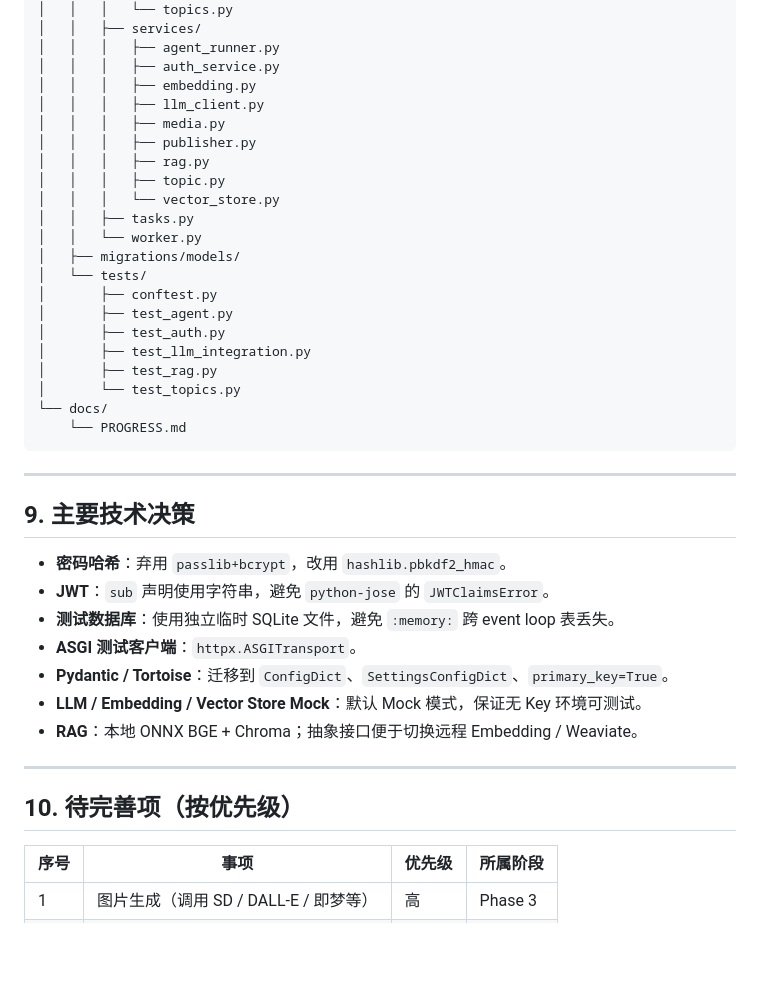
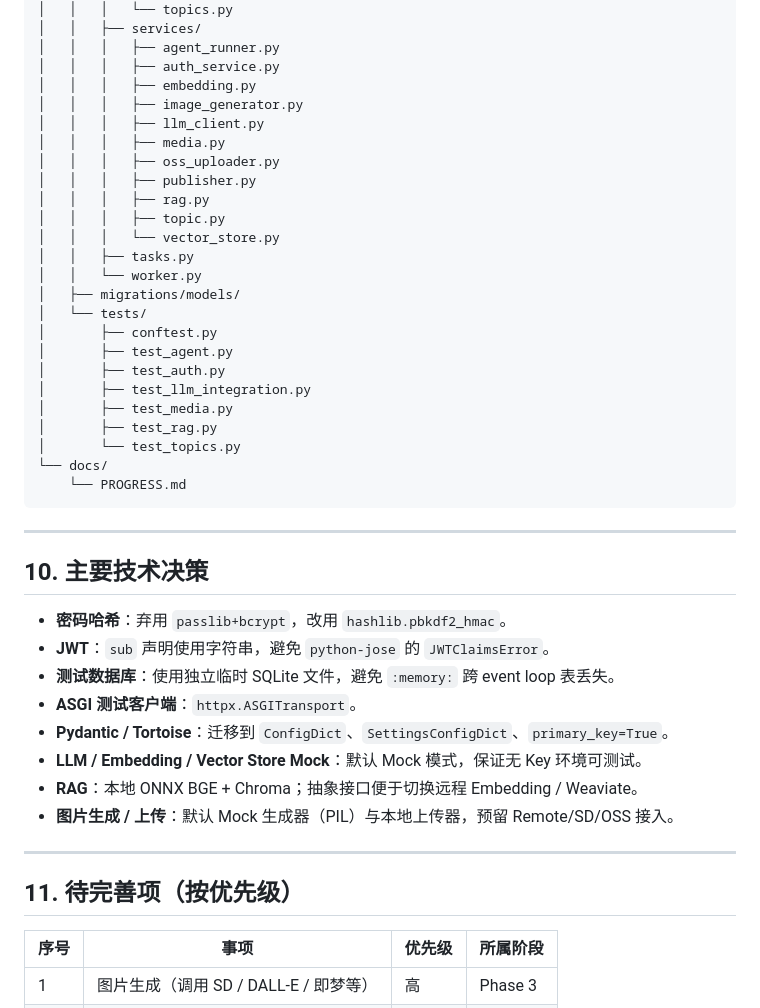
Before and after one commit to alecemlurui/bai-zhan-ai-platform, a Markdown page: docs/PROGRESS.md, the part around one of its changes. GitHub-like rendering; blank space fills up the shorter version.

```diff
--- a/docs/PROGRESS.md
+++ b/docs/PROGRESS.md
@@ -145,8 +182,10 @@ bai-zhan-ai-platform/
 │   │   │   ├── agent_runner.py
 │   │   │   ├── auth_service.py
 │   │   │   ├── embedding.py
+│   │   │   ├── image_generator.py
 │   │   │   ├── llm_client.py
 │   │   │   ├── media.py
+│   │   │   ├── oss_uploader.py
 │   │   │   ├── publisher.py
 │   │   │   ├── rag.py
 │   │   │   ├── topic.py
@@ -159,6 +198,7 @@ bai-zhan-ai-platform/
 │       ├── test_agent.py
 │       ├── test_auth.py
 │       ├── test_llm_integration.py
+│       ├── test_media.py
 │       ├── test_rag.py
 │       └── test_topics.py
 └── docs/
@@ -167,7 +207,7 @@ bai-zhan-ai-platform/
 
 ---
 
-## 9. 主要技术决策
+## 10. 主要技术决策
 
 - **密码哈希**：弃用 `passlib+bcrypt`，改用 `hashlib.pbkdf2_hmac`。
 - **JWT**：`sub` 声明使用字符串，避免 `python-jose` 的 `JWTClaimsError`。
@@ -176,10 +216,11 @@ bai-zhan-ai-platform/
 - **Pydantic / Tortoise**：迁移到 `ConfigDict`、`SettingsConfigDict`、`primary_key=True`。
 - **LLM / Embedding / Vector Store Mock**：默认 Mock 模式，保证无 Key 环境可测试。
 - **RAG**：本地 ONNX BGE + Chroma；抽象接口便于切换远程 Embedding / Weaviate。
+- **图片生成 / 上传**：默认 Mock 生成器（PIL）与本地上传器，预留 Remote/SD/OSS 接入。
 
 ---
 
-## 10. 待完善项（按优先级）
+## 11. 待完善项（按优先级）
 
 | 序号 | 事项 | 优先级 | 所属阶段 |
 | --- | --- | --- | --- |
```
Also changed, not shown: other parts of docs/PROGRESS.md (+60 -24 lines).
